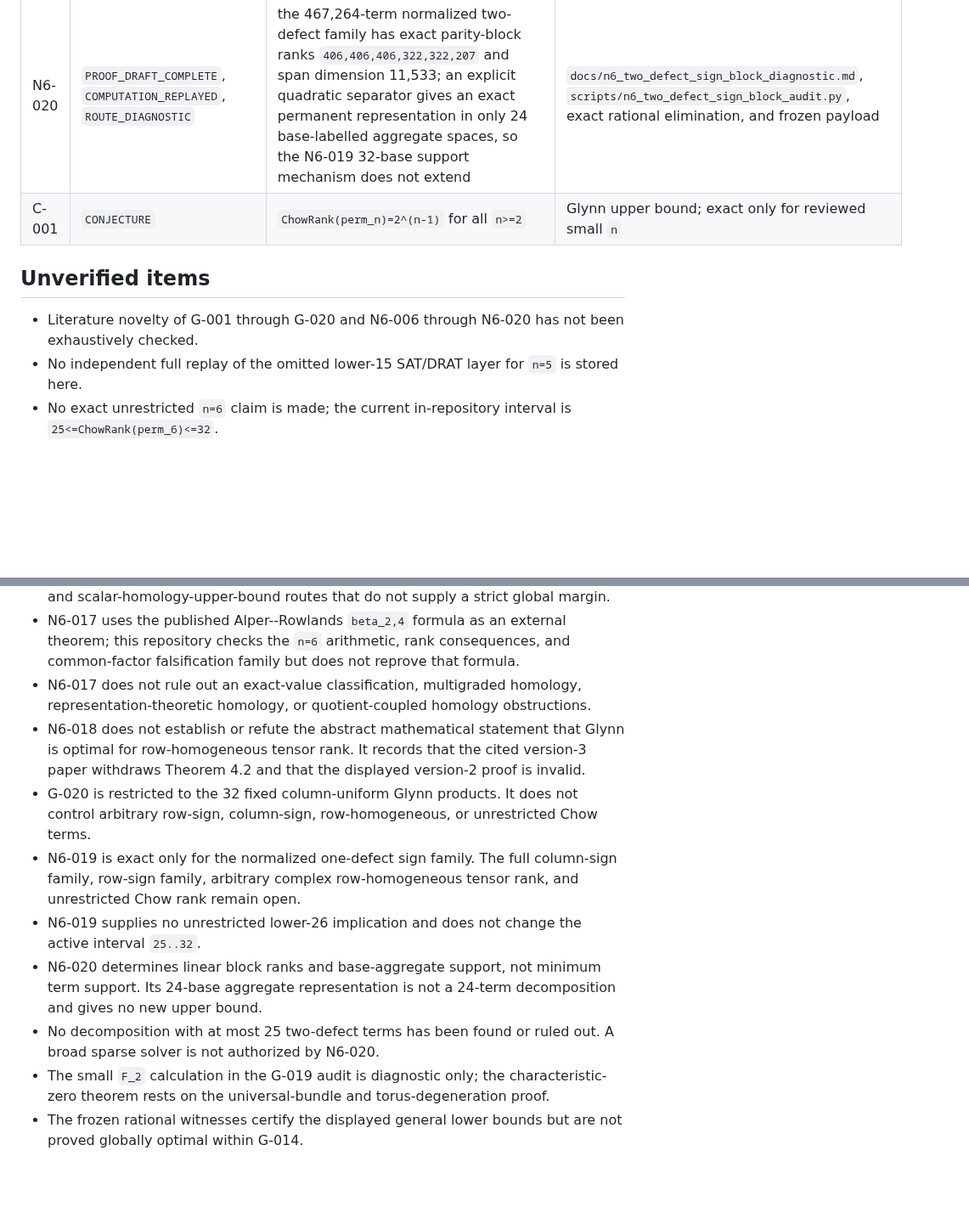
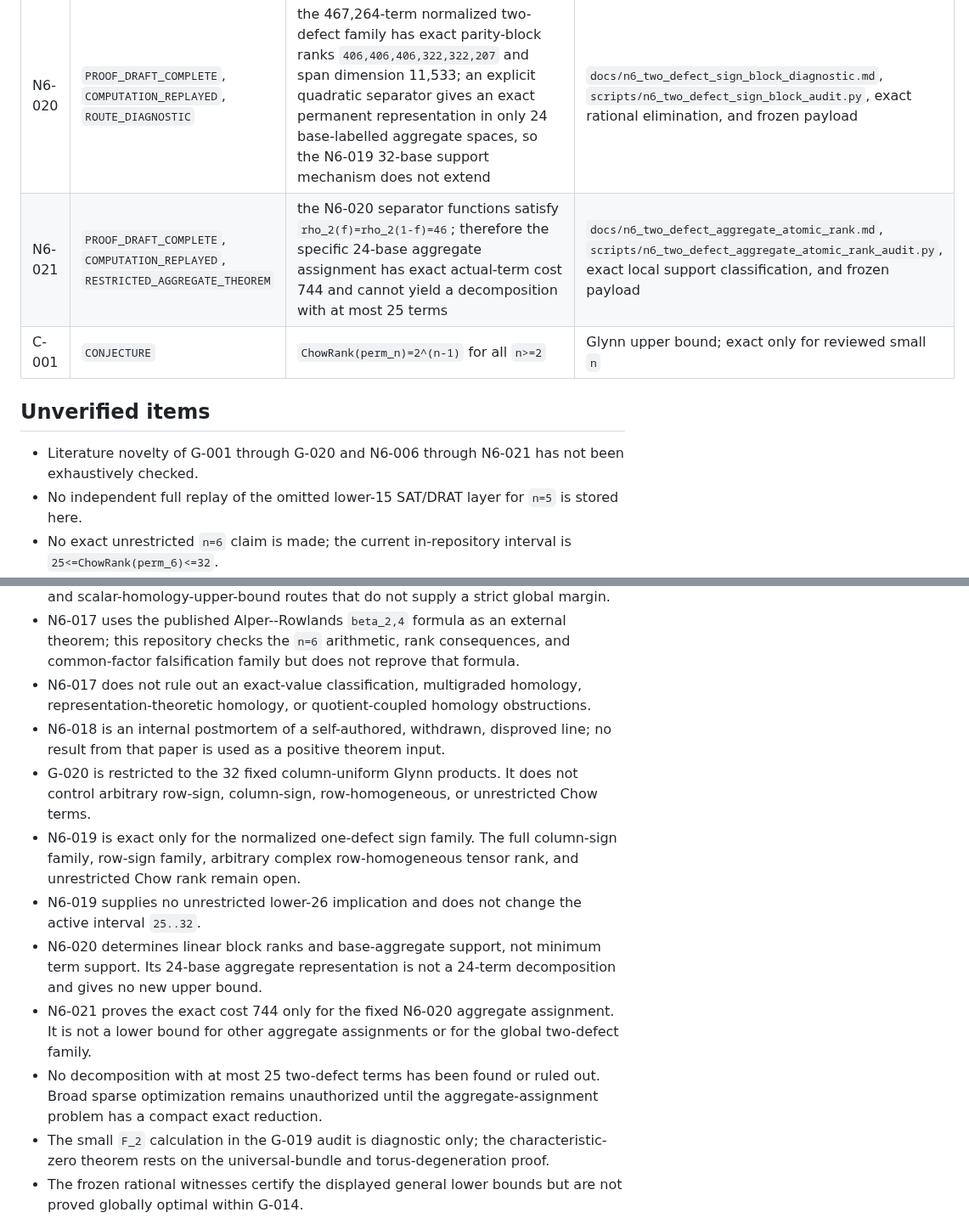
Before and after one commit to 2604714984-prog/permanent-chow-rank-research, a Markdown page: STATUS.md, 2 parts joined by grey strips. Shown at 85% size. Drawn GitHub-style; blank space fills up the shorter version.

Commit message:
Record the explicit aggregate atomic-rank theorem and author provenance correction

```diff
--- a/STATUS.md
+++ b/STATUS.md
@@ -59,10 +60,11 @@ Status vocabulary:
 | N6-019 | `PROOF_DRAFT_COMPLETE`, `COMPUTATION_REPLAYED`, `RESTRICTED_FAMILY_THEOREM` | among the 5,984 normalized one-defect column-sign terms, `perm_6` has exact minimum support 32; the family span has dimension 987 and contains no representation with at most 31 terms | `docs/n6_one_defect_sign_rigidity.md`, primary and independent audits, exact integer minors, and frozen payload |
 | N6-020 | `PROOF_DRAFT_COMPLETE`, `COMPUTATION_REPLAYED`, `ROUTE_DIAGNOSTIC` | the 467,264-term normalized two-defect family has exact parity-block ranks `406,406,406,322,322,207` and span dimension 11,533; an explicit quadratic separator gives an exact permanent representation in only 24 base-labelled aggregate spaces, so the N6-019 32-base support mechanism does not extend | `docs/n6_two_defect_sign_block_diagnostic.md`, `scripts/n6_two_defect_sign_block_audit.py`, exact rational elimination, and frozen payload |
+| N6-021 | `PROOF_DRAFT_COMPLETE`, `COMPUTATION_REPLAYED`, `RESTRICTED_AGGREGATE_THEOREM` | the N6-020 separator functions satisfy `rho_2(f)=rho_2(1-f)=46`; therefore the specific 24-base aggregate assignment has exact actual-term cost 744 and cannot yield a decomposition with at most 25 terms | `docs/n6_two_defect_aggregate_atomic_rank.md`, `scripts/n6_two_defect_aggregate_atomic_rank_audit.py`, exact local support classification, and frozen payload |
 | C-001 | `CONJECTURE` | `ChowRank(perm_n)=2^(n-1)` for all `n>=2` | Glynn upper bound; exact only for reviewed small `n` |
 
 ## Unverified items
 
-- Literature novelty of G-001 through G-020 and N6-006 through N6-020 has not been exhaustively checked.
+- Literature novelty of G-001 through G-020 and N6-006 through N6-021 has not been exhaustively checked.
 - No independent full replay of the omitted lower-15 SAT/DRAT layer for `n=5` is stored here.
 - No exact unrestricted `n=6` claim is made; the current in-repository interval is `25<=ChowRank(perm_6)<=32`.
 - N6-014 has an internal adversarial review and two independent finite replays but has not received external mathematical peer review.
@@ -70,12 +72,13 @@ Status vocabulary:
 - N6-015 through N6-017 are route diagnostics. They do not prove that lower 26 is impossible; they identify tested fixed-count, scalar-shadow, base-ratio, sign-family, and scalar-homology-upper-bound routes that do not supply a strict global margin.
 - N6-017 uses the published Alper--Rowlands `beta_2,4` formula as an external theorem; this repository checks the `n=6` arithmetic, rank consequences, and common-factor falsification family but does not reprove that formula.
 - N6-017 does not rule out an exact-value classification, multigraded homology, representation-theoretic homology, or quotient-coupled homology obstructions.
-- N6-018 does not establish or refute the abstract mathematical statement that Glynn is optimal for row-homogeneous tensor rank. It records that the cited version-3 paper withdraws Theorem 4.2 and that the displayed version-2 proof is invalid.
+- N6-018 is an internal postmortem of a self-authored, withdrawn, disproved line; no result from that paper is used as a positive theorem input.
 - G-020 is restricted to the 32 fixed column-uniform Glynn products. It does not control arbitrary row-sign, column-sign, row-homogeneous, or unrestricted Chow terms.
 - N6-019 is exact only for the normalized one-defect sign family. The full column-sign family, row-sign family, arbitrary complex row-homogeneous tensor rank, and unrestricted Chow rank remain open.
 - N6-019 supplies no unrestricted lower-26 implication and does not change the active interval `25..32`.
 - N6-020 determines linear block ranks and base-aggregate support, not minimum term support. Its 24-base aggregate representation is not a 24-term decomposition and gives no new upper bound.
-- No decomposition with at most 25 two-defect terms has been found or ruled out. A broad sparse solver is not authorized by N6-020.
+- N6-021 proves the exact cost 744 only for the fixed N6-020 aggregate assignment. It is not a lower bound for other aggregate assignments or for the global two-defect family.
+- No decomposition with at most 25 two-defect terms has been found or ruled out. Broad sparse optimization remains unauthorized until the aggregate-assignment problem has a compact exact reduction.
 - The small `F_2` calculation in the G-019 audit is diagnostic only; the characteristic-zero theorem rests on the universal-bundle and torus-degeneration proof.
 - The frozen rational witnesses certify the displayed general lower bounds but are not proved globally optimal within G-014.
 - G-018 proves optimality only for fixed integer output-degree offsets and fixed constant defects; it does not classify `n`-dependent offsets or defects.
```
Also changed, not shown: other parts of STATUS.md (+2 -1 lines).
